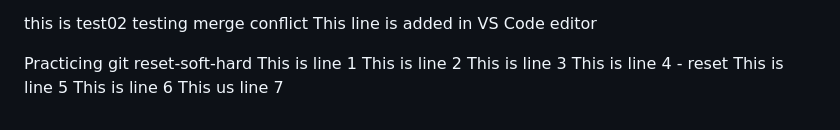
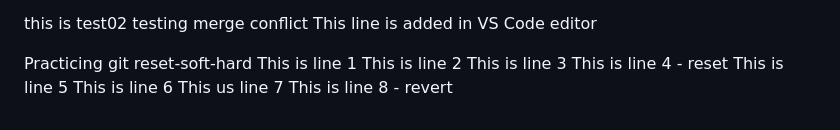
Before and after one commit to MoeNamini/week1-aws-s3-static, a Markdown page: README.md, the part around the change. Drawn GitHub-style.

Commit message:
line08 - revert

```diff
--- a/README.md
+++ b/README.md
@@ -267,3 +267,4 @@ This is line 4 - reset
 This is line 5
 This is line 6
 This us line 7
+This is line 8 - revert
```
